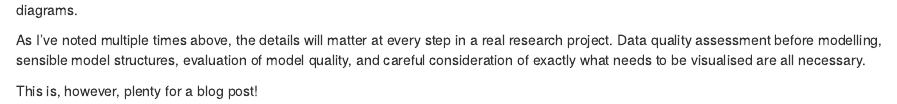
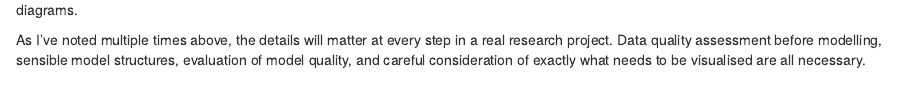
Before and after one commit to LingMethodsHub/animated_vowel_plots_tutorial, an R Markdown document (index.Rmd): the page in a window 1100 px wide, from 10910 px down. Rendered offline with R 4.5, knitr and Pandoc, with nearby package versions; some code elsewhere in the file could not run offline.

Commit message:
Delete line mentioning 'blog post'.

```diff
--- a/index.Rmd
+++ b/index.Rmd
@@ -569,5 +569,3 @@ As I've noted multiple times above, the details will matter at every step in a
 real research project. Data quality assessment before modelling, sensible model
 structures, evaluation of model quality, and careful consideration of exactly
 what needs to be visualised are all necessary.
-
-This is, however, plenty for a blog post!
```
